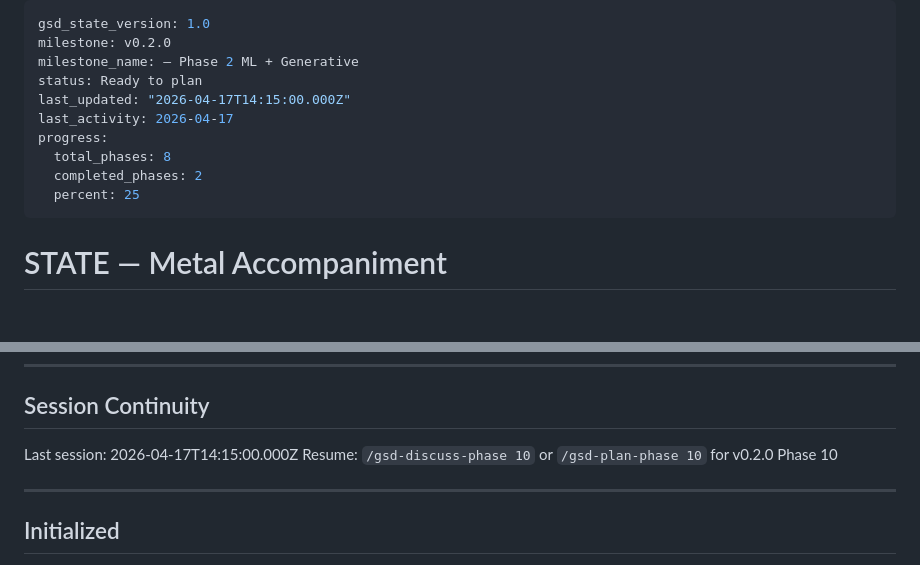
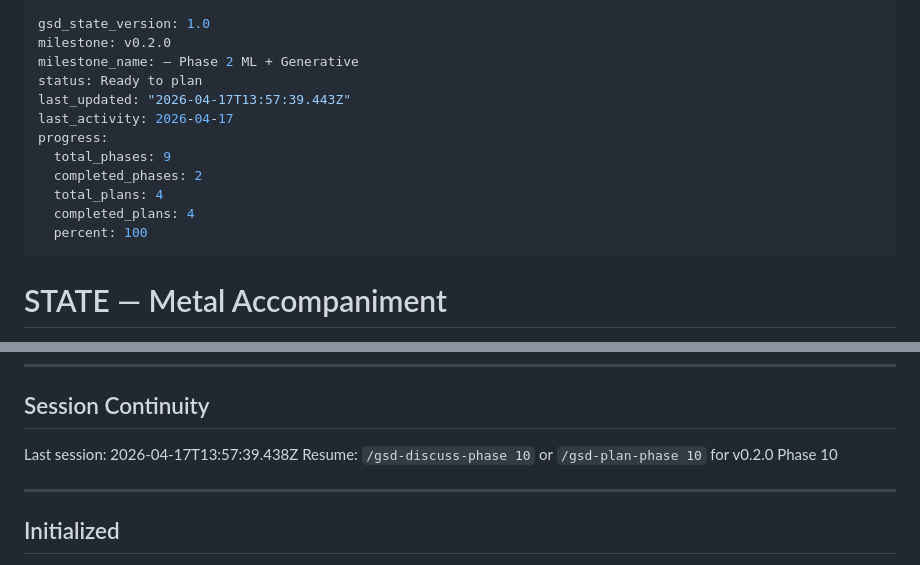
Before and after one commit to niallgiblin/fuzzyband, a Markdown page: .planning/STATE.md, 2 parts joined by grey strips. Rendered like a GitHub page; blank space fills up the shorter version.

```diff
--- a/.planning/STATE.md
+++ b/.planning/STATE.md
@@ -3,12 +3,14 @@ gsd_state_version: 1.0
 milestone: v0.2.0
 milestone_name: — Phase 2 ML + Generative
 status: Ready to plan
-last_updated: "2026-04-17T14:15:00.000Z"
+last_updated: "2026-04-17T13:57:39.443Z"
 last_activity: 2026-04-17
 progress:
-  total_phases: 8
+  total_phases: 9
   completed_phases: 2
-  percent: 25
+  total_plans: 4
+  completed_plans: 4
+  percent: 100
 ---
 
 # STATE — Metal Accompaniment
@@ -71,7 +73,7 @@ Plan: 09-01 complete
 
 ## Session Continuity
 
-Last session: 2026-04-17T14:15:00.000Z
+Last session: 2026-04-17T13:57:39.438Z
 Resume: `/gsd-discuss-phase 10` or `/gsd-plan-phase 10` for v0.2.0 Phase 10
 
 ---
```
Also changed, not shown: .planning/ROADMAP.md (+1 -1 lines), docs/ONNX_IO.md (added, +86 -0 lines).
